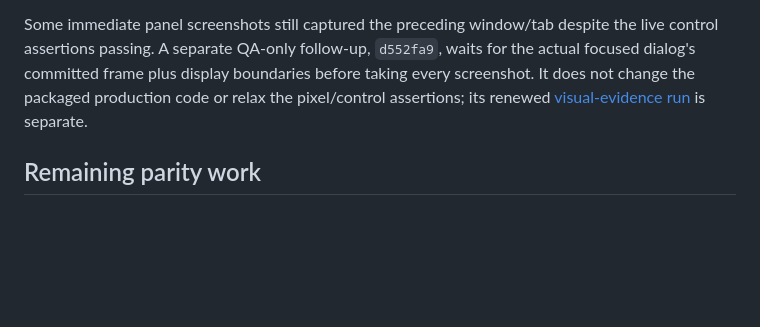
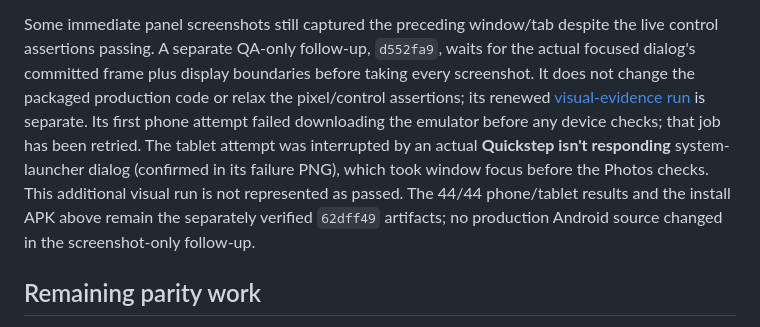
Before and after one commit to user1994g/videoediterNetVistaStudio.github.io, a Markdown page: mobile/NATIVE_PREVIEW_2026-10-20.md, the part around the change. Rendered like a GitHub page; blank space fills up the shorter version.

Commit message:
Record separate emulator interruptions without relabelling passing previews

```diff
--- a/mobile/NATIVE_PREVIEW_2026-10-20.md
+++ b/mobile/NATIVE_PREVIEW_2026-10-20.md
@@ -72,7 +72,13 @@ waits for the actual focused dialog's committed frame plus display boundaries
 before taking every screenshot. It does not change the packaged production code
 or relax the pixel/control assertions; its renewed
 [visual-evidence run](https://github.com/user1994g/videoediterNetVistaStudio.github.io/actions/runs/39470476971)
-is separate.
+is separate. Its first phone attempt failed downloading the emulator before any
+device checks; that job has been retried. The tablet attempt was interrupted by
+an actual **Quickstep isn't responding** system-launcher dialog (confirmed in its
+failure PNG), which took window focus before the Photos checks. This additional
+visual run is not represented as passed. The 44/44 phone/tablet results and the
+install APK above remain the separately verified `62dff49` artifacts; no production
+Android source changed in the screenshot-only follow-up.
 
 ## Remaining parity work
 
```
